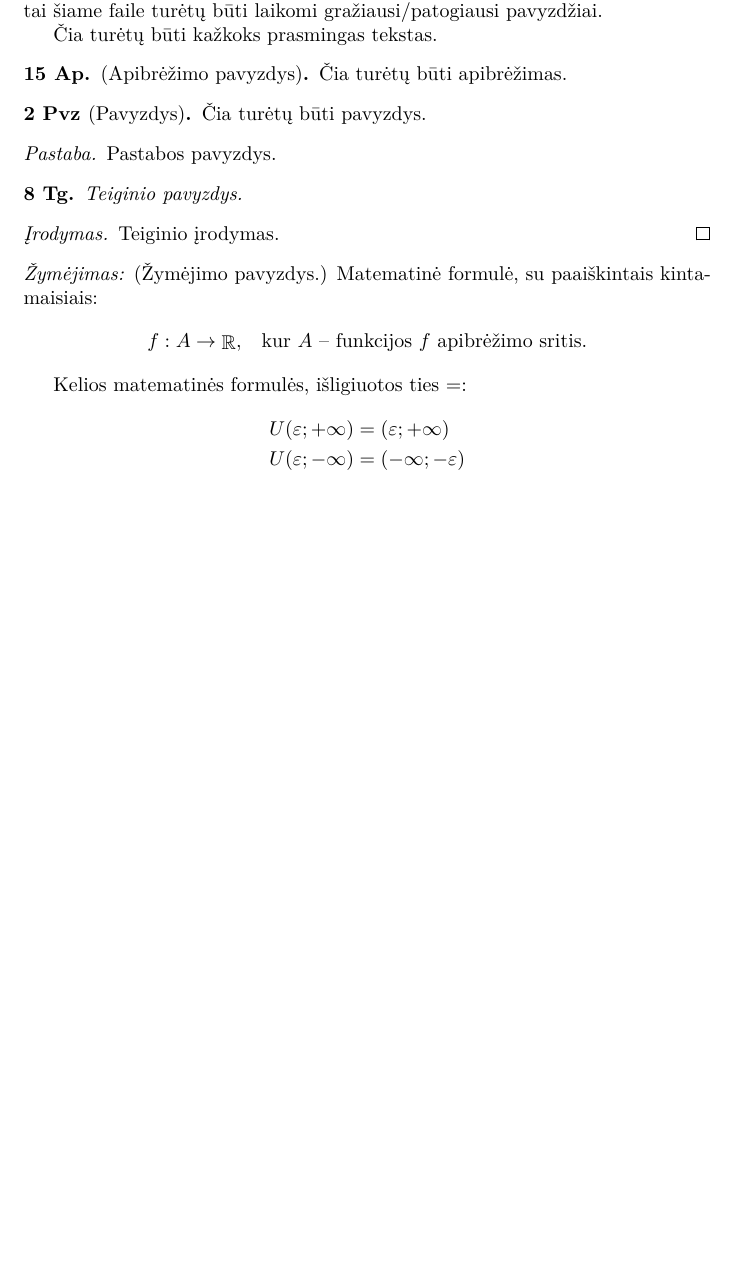
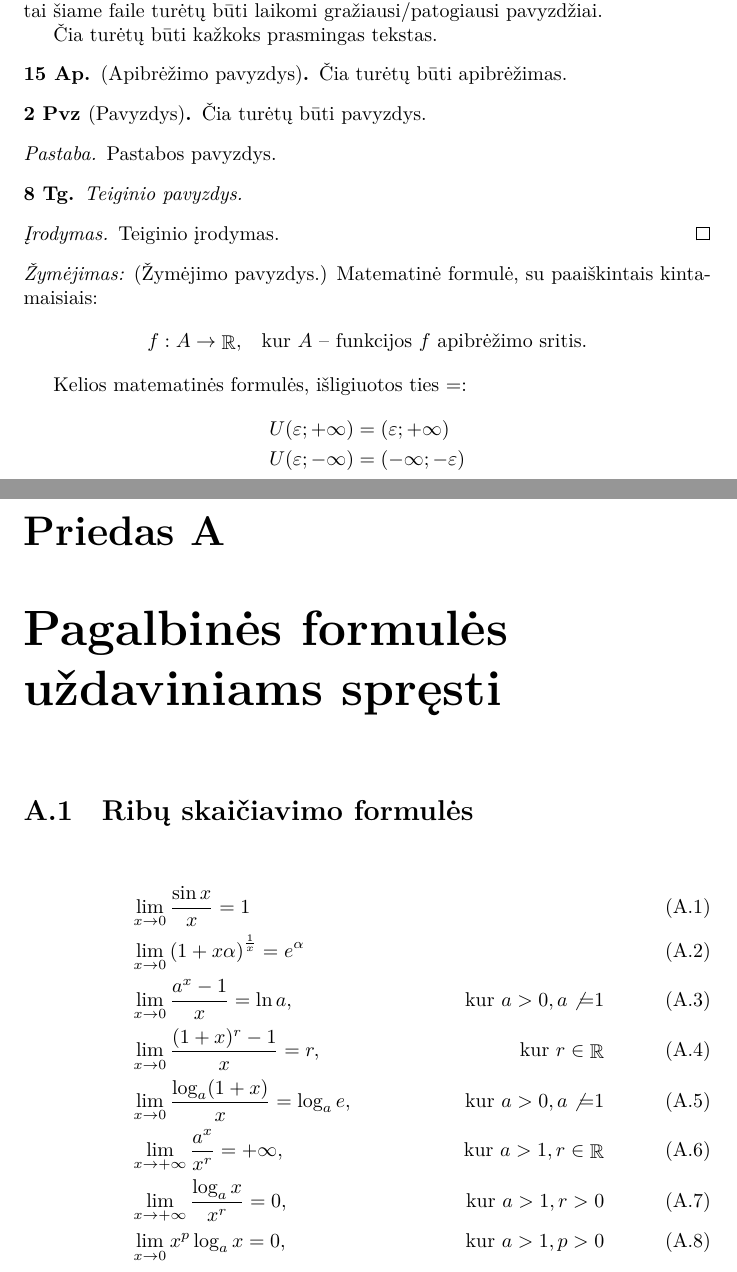
Before and after one commit to vakaras/Matematin--analiz-, a LaTeX document (main.tex, which reads formules.tex): part of page 9 of 9 before the commit and two parts of pages 9 and 10 of 10 after it, the two joined at a grey line, cut so that both start at the same text, the shorter picture padded with empty space. Compiled offline with XeLaTeX.

Commit message:
Pridėtos pagalbinės ribų skaičiavimo formulės.

```diff
--- /dev/null
+++ b/formules.tex
@@ -0,0 +1,36 @@
+\appendix
+\chapter{Pagalbinės formulės uždaviniams spręsti}
+
+\section{Ribų skaičiavimo formulės}
+
+\begin{align}
+%
+  &\lim _{x \to 0} \frac{\sin x}{x} = 1
+  \label{f_lim_sin} \\
+%
+  &\lim _{x \to 0} \left( 1 + x \alpha \right)^{\frac{1}{x}} = e^{\alpha}
+  \label{f_lim_exp} \\
+%
+  &\lim _{x \to 0} \frac{a^x - 1}{x} = \ln a,
+  & \text{ kur } a > 0, a \not{=}1
+  \label{f_lim_ep} \\
+%
+  &\lim _{x \to 0} \frac{(1 + x)^r -1}{x} = r, & \text{ kur } r \in \RSET
+  \label{f_lim_lp} \\
+%
+  &\lim _{x \to 0} \frac{\log _{a} (1 + x)}{x} = \log _{a} e,
+  & \text{ kur } a > 0, a \not{=} 1
+  \label{f_lim_log} \\
+%
+  &\lim _{x \to +\infty} \frac{a^x}{x^r} = +\infty,
+  & \text{ kur } a > 1, r \in \RSET
+  \label{f_lim_rl} \\
+%
+  &\lim _{x \to +\infty} \frac{\log _{a} x}{x^r} = 0,
+  & \text{ kur } a > 1, r > 0
+  \label{f_lim_llb} \\
+%
+  &\lim _{x \to 0} x^p \log _{a} x = 0, & \text{ kur } a > 1, p > 0
+  \label{f_lim_lln}
+%
+\end{align}
```
Also changed, not shown: main.tex (+2 -0 lines).
